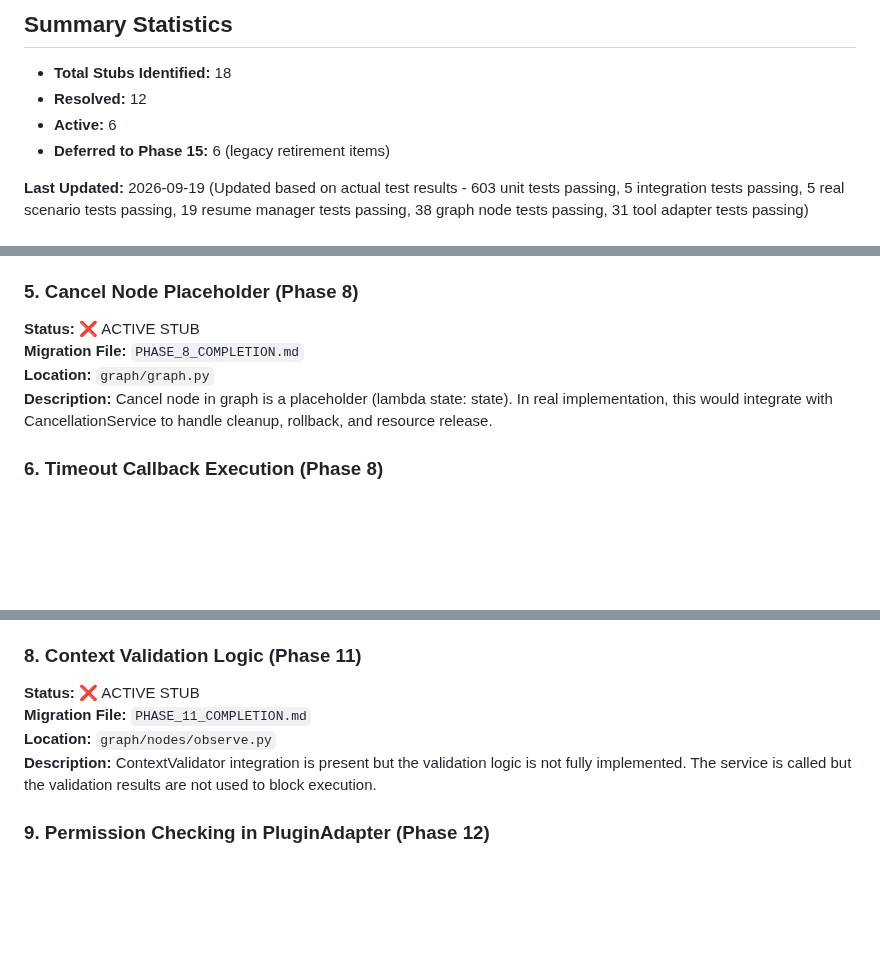
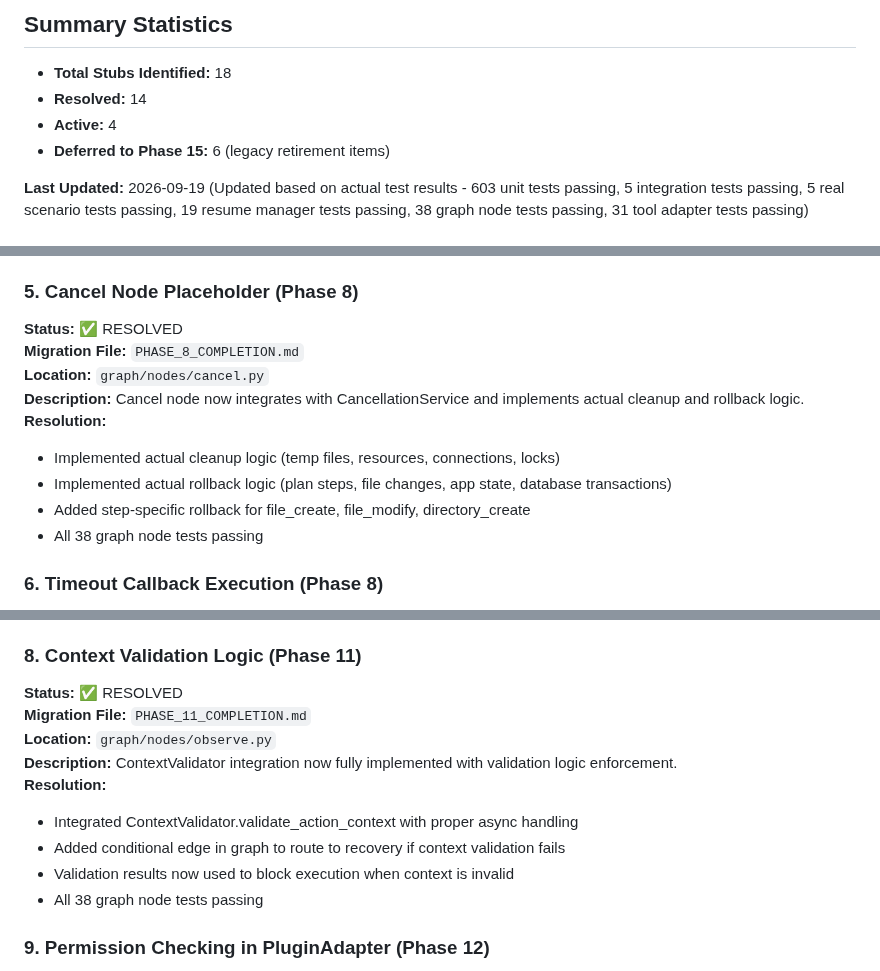
Before and after one commit to Hanan-Abbas/Operonix, a Markdown page: migration/STUB_INVENTORY.md, 3 parts joined by grey strips. GitHub-like rendering; blank space fills up the shorter version.

```diff
--- a/migration/STUB_INVENTORY.md
+++ b/migration/STUB_INVENTORY.md
@@ -8,8 +8,8 @@
 ## Summary Statistics
 
 - **Total Stubs Identified:** 18
-- **Resolved:** 12
-- **Active:** 6
+- **Resolved:** 14
+- **Active:** 4
 - **Deferred to Phase 15:** 6 (legacy retirement items)
 
 **Last Updated:** 2026-09-19 (Updated based on actual test results - 603 unit tests passing, 5 integration tests passing, 5 real scenario tests passing, 19 resume manager tests passing, 38 graph node tests passing, 31 tool adapter tests passing)
@@ -136,10 +136,15 @@
 - All 19 unit tests passing
 
 ### 5. Cancel Node Placeholder (Phase 8)
-**Status:** ❌ ACTIVE STUB
+**Status:** ✅ RESOLVED
 **Migration File:** `PHASE_8_COMPLETION.md`
-**Location:** `graph/graph.py`
-**Description:** Cancel node in graph is a placeholder (lambda state: state). In real implementation, this would integrate with CancellationService to handle cleanup, rollback, and resource release.
+**Location:** `graph/nodes/cancel.py`
+**Description:** Cancel node now integrates with CancellationService and implements actual cleanup and rollback logic.
+**Resolution:**
+- Implemented actual cleanup logic (temp files, resources, connections, locks)
+- Implemented actual rollback logic (plan steps, file changes, app state, database transactions)
+- Added step-specific rollback for file_create, file_modify, directory_create
+- All 38 graph node tests passing
 
 ### 6. Timeout Callback Execution (Phase 8)
 **Status:** ❌ ACTIVE STUB
@@ -154,10 +159,15 @@
 **Description:** Resource contention is handled via cancellation request, but automatic detection of resource contention is not implemented. In real implementation, this would detect when multiple workflows try to access the same physical resource.
 
 ### 8. Context Validation Logic (Phase 11)
-**Status:** ❌ ACTIVE STUB
+**Status:** ✅ RESOLVED
 **Migration File:** `PHASE_11_COMPLETION.md`
 **Location:** `graph/nodes/observe.py`
-**Description:** ContextValidator integration is present but the validation logic is not fully implemented. The service is called but the validation results are not used to block execution.
+**Description:** ContextValidator integration now fully implemented with validation logic enforcement.
+**Resolution:**
+- Integrated ContextValidator.validate_action_context with proper async handling
+- Added conditional edge in graph to route to recovery if context validation fails
+- Validation results now used to block execution when context is invalid
+- All 38 graph node tests passing
 
 ### 9. Permission Checking in PluginAdapter (Phase 12)
 **Status:** ✅ RESOLVED
```
